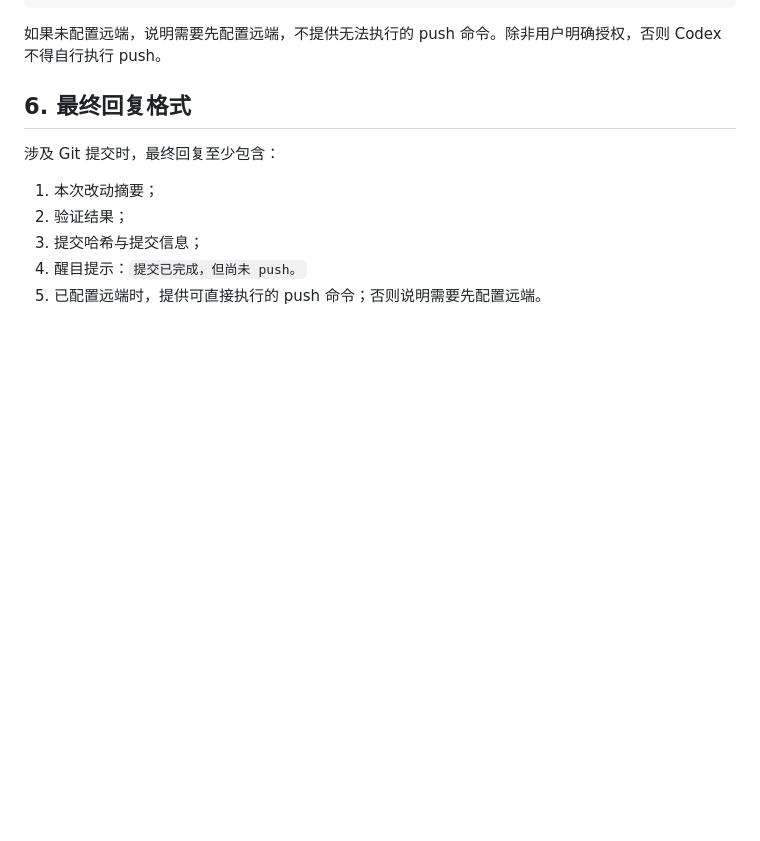
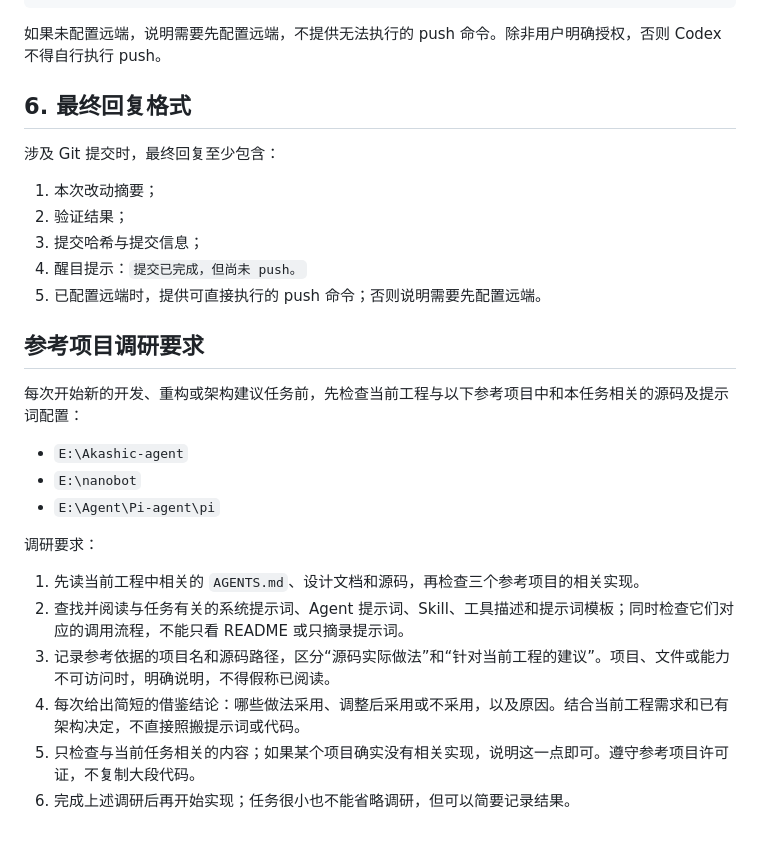
Before and after one commit to Nico-Sq/Nico-agent, a Markdown page: AGENTS.md, the part around the change. Drawn GitHub-style; blank space fills up the shorter version.

Commit message:
docs: require source review before agent changes

```diff
--- a/AGENTS.md
+++ b/AGENTS.md
@@ -81,3 +81,20 @@ git push -u origin main
 3. 提交哈希与提交信息；
 4. 醒目提示：`提交已完成，但尚未 push。`
 5. 已配置远端时，提供可直接执行的 push 命令；否则说明需要先配置远端。
+
+## 参考项目调研要求
+
+每次开始新的开发、重构或架构建议任务前，先检查当前工程与以下参考项目中和本任务相关的源码及提示词配置：
+
+- `E:\Akashic-agent`
+- `E:\nanobot`
+- `E:\Agent\Pi-agent\pi`
+
+调研要求：
+
+1. 先读当前工程中相关的 `AGENTS.md`、设计文档和源码，再检查三个参考项目的相关实现。
+2. 查找并阅读与任务有关的系统提示词、Agent 提示词、Skill、工具描述和提示词模板；同时检查它们对应的调用流程，不能只看 README 或只摘录提示词。
+3. 记录参考依据的项目名和源码路径，区分“源码实际做法”和“针对当前工程的建议”。项目、文件或能力不可访问时，明确说明，不得假称已阅读。
+4. 每次给出简短的借鉴结论：哪些做法采用、调整后采用或不采用，以及原因。结合当前工程需求和已有架构决定，不直接照搬提示词或代码。
+5. 只检查与当前任务相关的内容；如果某个项目确实没有相关实现，说明这一点即可。遵守参考项目许可证，不复制大段代码。
+6. 完成上述调研后再开始实现；任务很小也不能省略调研，但可以简要记录结果。
```
